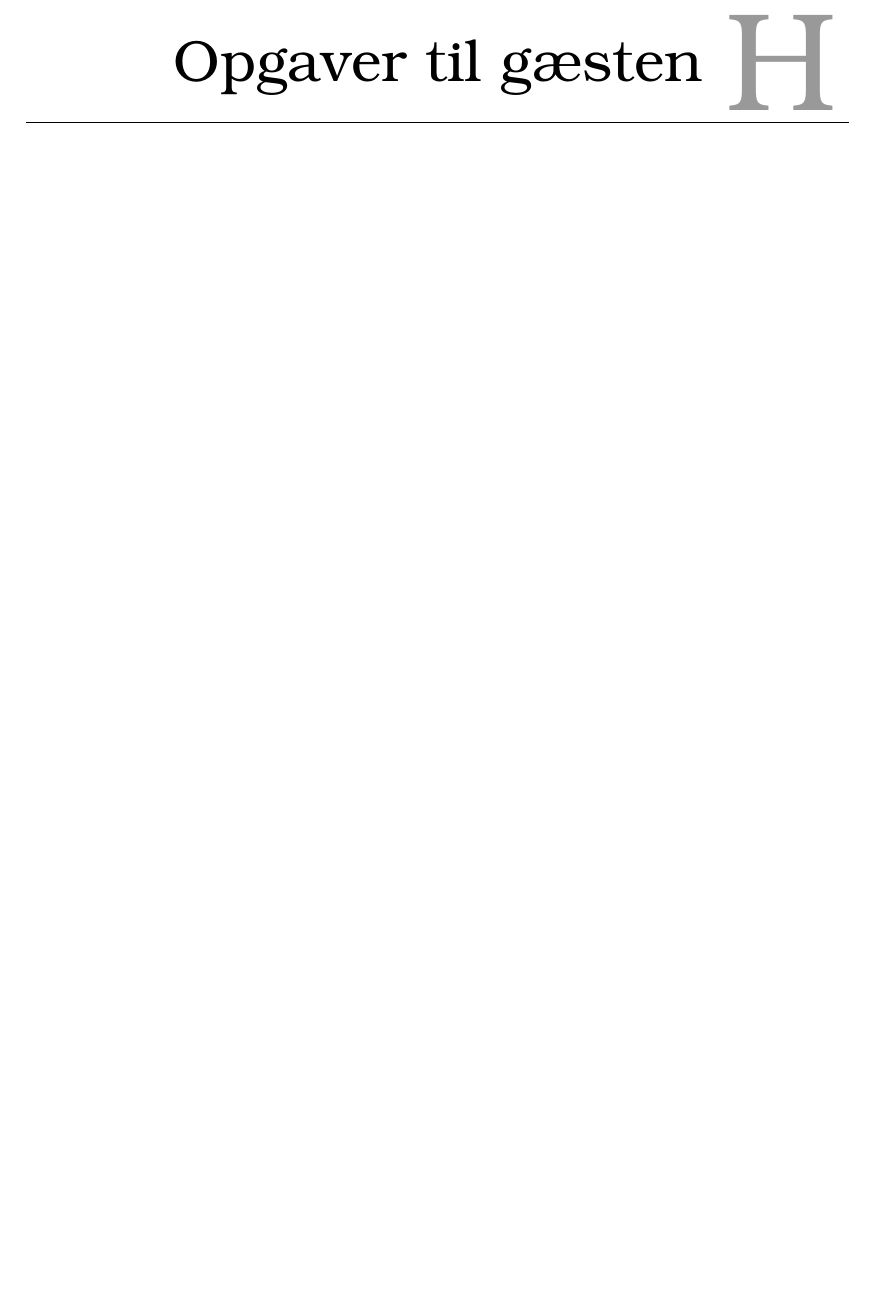
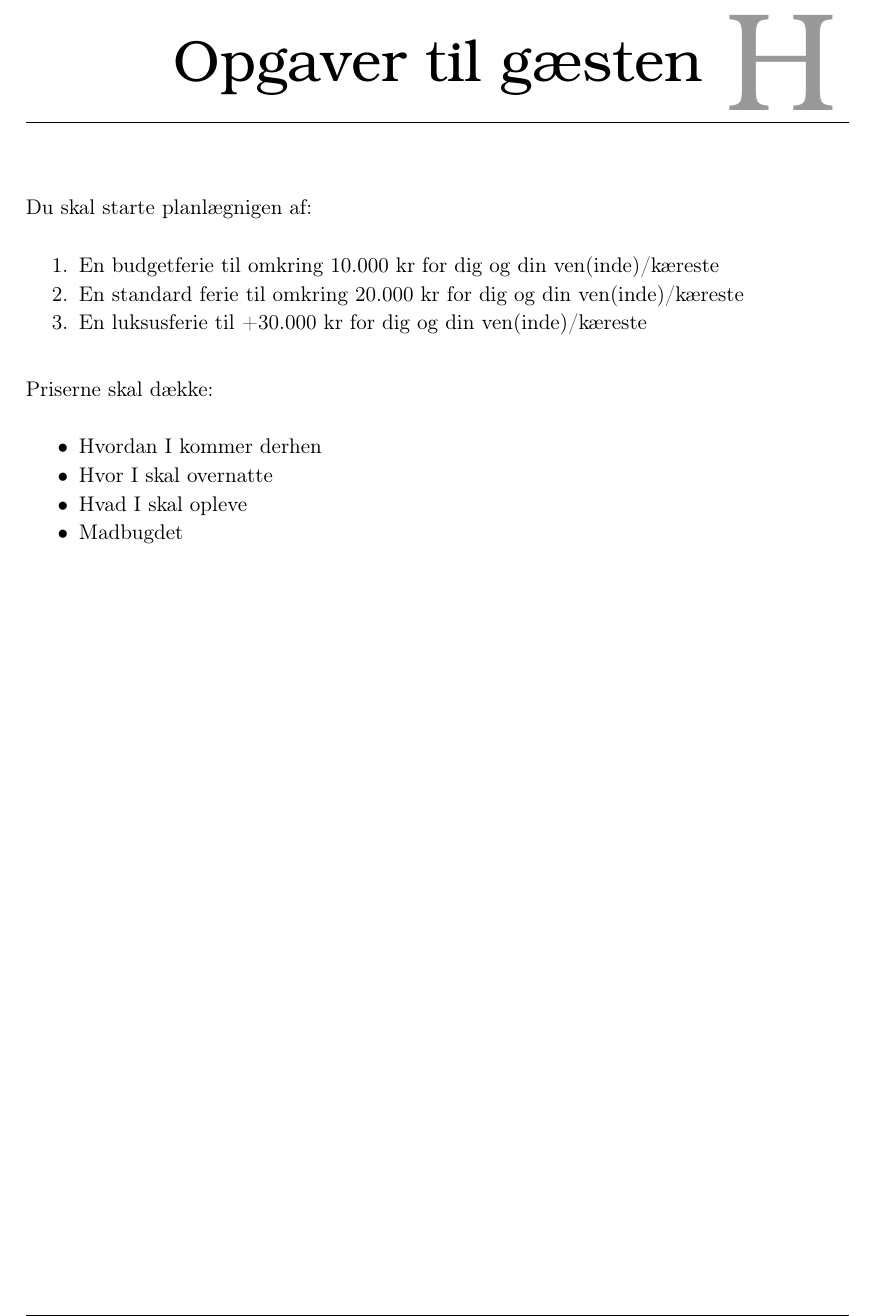
Before and after one commit to SaraNielsen0711/P6-LaTex, a LaTeX thesis (Master.tex, which reads Content/Bilag/OpgaverTilGaest.tex): part of page 125 of 127, cut so that both start at the same text, the shorter picture padded with empty space. Compiled offline with pdfLaTeX.

Commit message:
Cheat sheet og opgaver til gæsten

```diff
--- a/Content/Bilag/OpgaverTilGaest.tex
+++ b/Content/Bilag/OpgaverTilGaest.tex
@@ -1,2 +1,17 @@
 \chapter{Opgaver til gæsten}
 \label{app:OpgaverTilGaesten}
+%
+Du skal starte planlægnigen af:\blankline
+\begin{enumerate}
+	\item En budgetferie til omkring 10.000 kr for dig og din ven(inde)/kæreste
+	\item En standard ferie til omkring 20.000 kr for dig og din ven(inde)/kæreste
+	\item En luksusferie til +30.000 kr for dig og din ven(inde)/kæreste\blankline
+\end{enumerate}
+%
+Priserne skal dække:\blankline
+\begin{itemize}
+	\item Hvordan I kommer derhen
+	\item Hvor I skal overnatte
+	\item Hvad I skal opleve
+	\item Madbugdet
+\end{itemize}
```
Also changed, not shown: Content/Bilag/CheatSheet.tex (+23 -0 lines).
